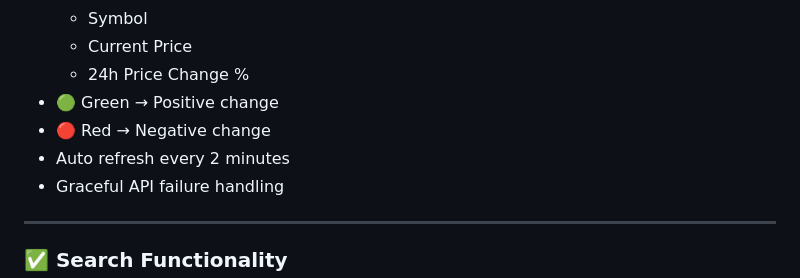
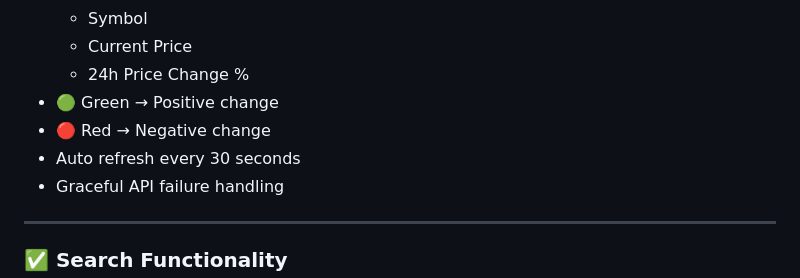
Before and after one commit to KPAVITRA-27/CryptoMarket-Project, a Markdown page: README.md, the part around the change. Drawn GitHub-style.

Commit message:
Update README.md with project details and features

```diff
--- a/README.md
+++ b/README.md
@@ -53,7 +53,7 @@ https://github.com/KPAVITRA-27/CryptoMarket-Project
   - 24h Price Change %
 - 🟢 Green → Positive change
 - 🔴 Red → Negative change
-- Auto refresh every 2 minutes
+- Auto refresh every 30 seconds
 - Graceful API failure handling
 
 ---
```
